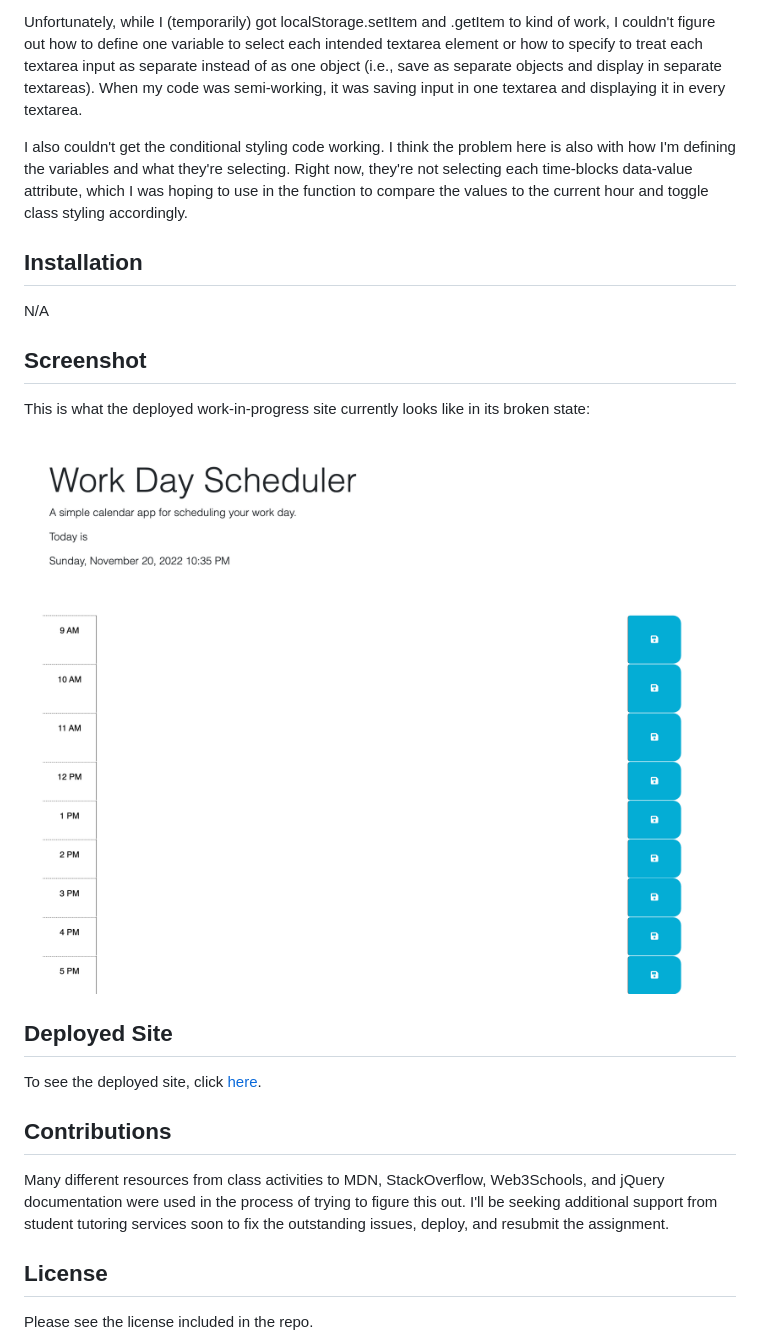
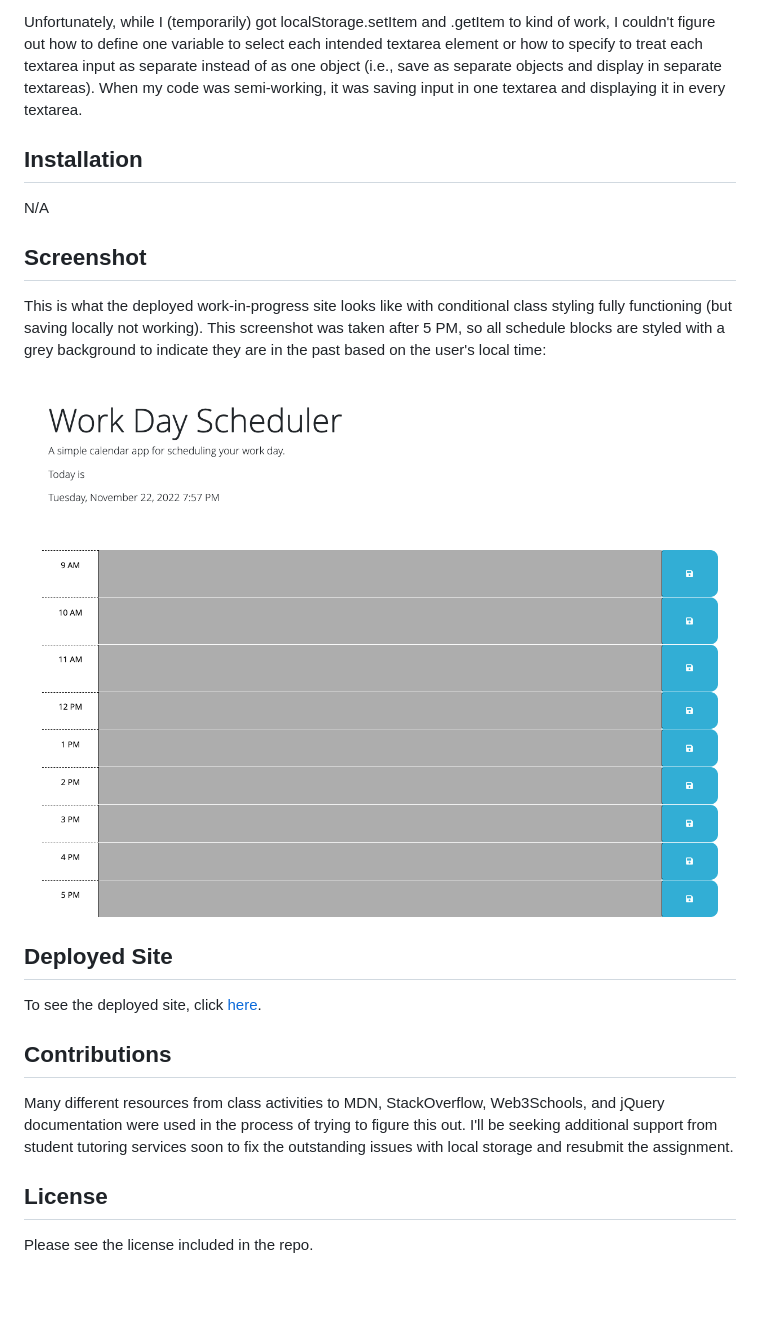
Before and after one commit to sar-kat-hop/Workday-Scheduler, a Markdown page: README.md, the part around the change. Rendered like a GitHub page; pictures changed too: Assets/screencapture-127-0-0-1-5500-index-html-2022-11-22-20_03_14.png (added); blank space fills up the shorter version.

```diff
--- a/README.md
+++ b/README.md
@@ -5,21 +5,19 @@ The purpose of this assignment was to use jQuery DOM traversal methods to naviga
 
 Unfortunately, while I (temporarily) got localStorage.setItem and .getItem to kind of work, I couldn't figure out how to define one variable to select each intended textarea element or how to specify to treat each textarea input as separate instead of as one object (i.e., save as separate objects and display in separate textareas). When my code was semi-working, it was saving input in one textarea and displaying it in every textarea.
 
-I also couldn't get the conditional styling code working. I think the problem here is also with how I'm defining the variables and what they're selecting. Right now, they're not selecting each time-blocks data-value attribute, which I was hoping to use in the function to compare the values to the current hour and toggle class styling accordingly.
-
 ## Installation
 N/A
 
 ## Screenshot
-This is what the deployed work-in-progress site currently looks like in its broken state:
+This is what the deployed work-in-progress site looks like with conditional class styling fully functioning (but saving locally not working). This screenshot was taken after 5 PM, so all schedule blocks are styled with a grey background to indicate they are in the past based on the user's local time:
 
-![screenshot of webpage](./Assets/WorkDayScheduler_WIP.png)
+![screenshot of webpage](./Assets/screencapture-127-0-0-1-5500-index-html-2022-11-22-20_03_14.png)
 
 ## Deployed Site
 To see the deployed site, click [here](https://sar-kat-hop.github.io/Workday-Scheduler/).
 
 ## Contributions
-Many different resources from class activities to MDN, StackOverflow, Web3Schools, and jQuery documentation were used in the process of trying to figure this out. I'll be seeking additional support from student tutoring services soon to fix the outstanding issues, deploy, and resubmit the assignment.
+Many different resources from class activities to MDN, StackOverflow, Web3Schools, and jQuery documentation were used in the process of trying to figure this out. I'll be seeking additional support from student tutoring services soon to fix the outstanding issues with local storage and resubmit the assignment.
 
 ## License
 Please see the license included in the repo.
```
